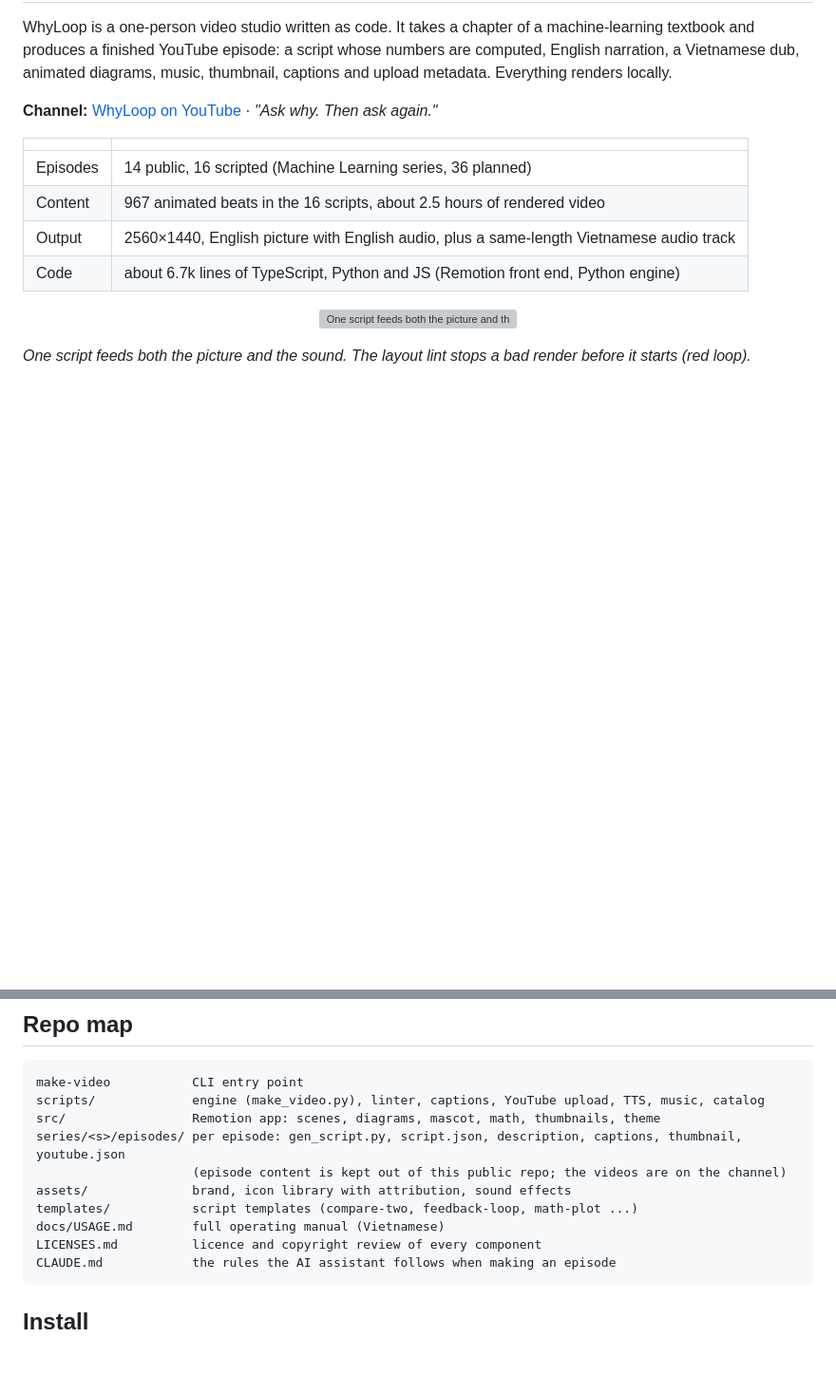
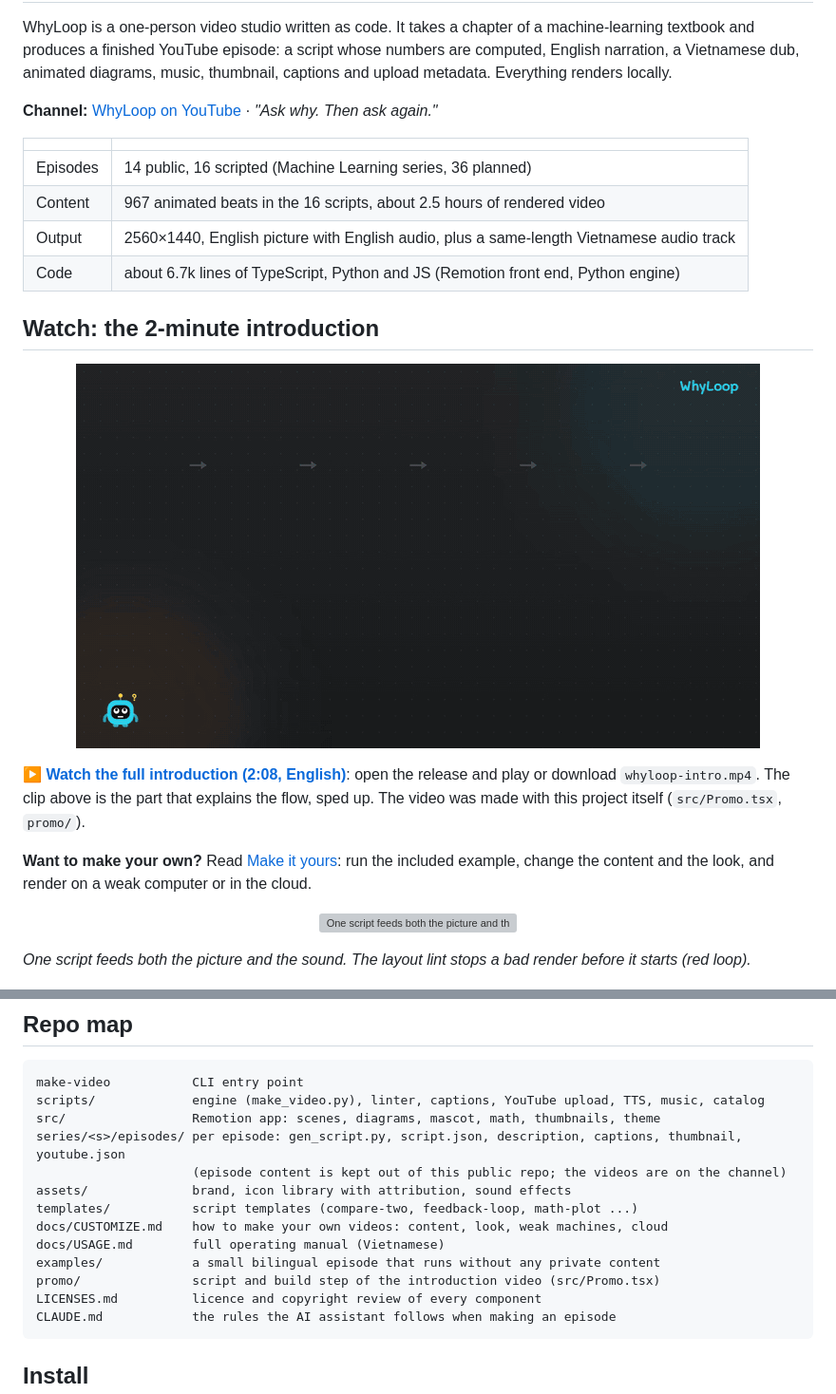
Before and after one commit to FluteInTheRain/whyloop, a Markdown page: README.md, 2 parts joined by grey strips. Shown at 95% size. Rendered like a GitHub page; pictures changed too: docs/img/promo-flow.gif (added); blank space fills up the shorter version; grey boxes are pictures that could not be loaded.

Commit message:
Update from main@0208b8e: Add introduction video (Promo composition), customisation guide and runnable example

````diff
--- a/README.md
+++ b/README.md
@@ -12,6 +12,17 @@ music, thumbnail, captions and upload metadata. Everything renders locally.
 | Content | 967 animated beats in the 16 scripts, about 2.5 hours of rendered video |
 | Output | 2560×1440, English picture with English audio, plus a same-length Vietnamese audio track |
 | Code | about 6.7k lines of TypeScript, Python and JS (Remotion front end, Python engine) |
+
+## Watch: the 2-minute introduction
+
+<p align="center"><a href="https://github.com/FluteInTheRain/whyloop/releases/tag/intro-v1"><img src="docs/img/promo-flow.gif" alt="The six steps of the WhyLoop pipeline, sped up: chapter, Python, script.json, lint, render, publish" width="720"></a></p>
+
+**[▶ Watch the full introduction (2:08, English)](https://github.com/FluteInTheRain/whyloop/releases/tag/intro-v1)**: open the release and
+play or download `whyloop-intro.mp4`. The clip above is the part that explains the flow, sped up. The video was made with this
+project itself (`src/Promo.tsx`, `promo/`).
+
+**Want to make your own?** Read [Make it yours](docs/CUSTOMIZE.md): run the included example, change the content and the look,
+and render on a weak computer or in the cloud.
 
 <p align="center"><img src="docs/img/pipeline.svg" alt="One script feeds both the picture and the sound; the layout lint blocks a bad render before it starts"></p>
 
@@ -67,7 +78,10 @@ series/<s>/episodes/ per episode: gen_script.py, script.json, description, capti
                      (episode content is kept out of this public repo; the videos are on the channel)
 assets/              brand, icon library with attribution, sound effects
 templates/           script templates (compare-two, feedback-loop, math-plot ...)
+docs/CUSTOMIZE.md    how to make your own videos: content, look, weak machines, cloud
 docs/USAGE.md        full operating manual (Vietnamese)
+examples/            a small bilingual episode that runs without any private content
+promo/               script and build step of the introduction video (src/Promo.tsx)
 LICENSES.md          licence and copyright review of every component
 CLAUDE.md            the rules the AI assistant follows when making an episode
 ```
````
Also changed, not shown: docs/CUSTOMIZE.md (added, +181 -0 lines), docs/img/promo-poster.jpg (added), 7 other files.
